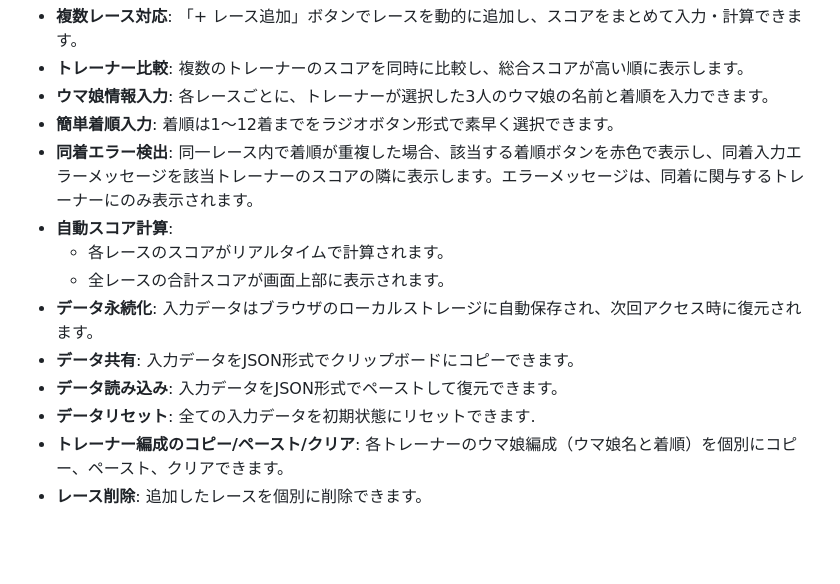
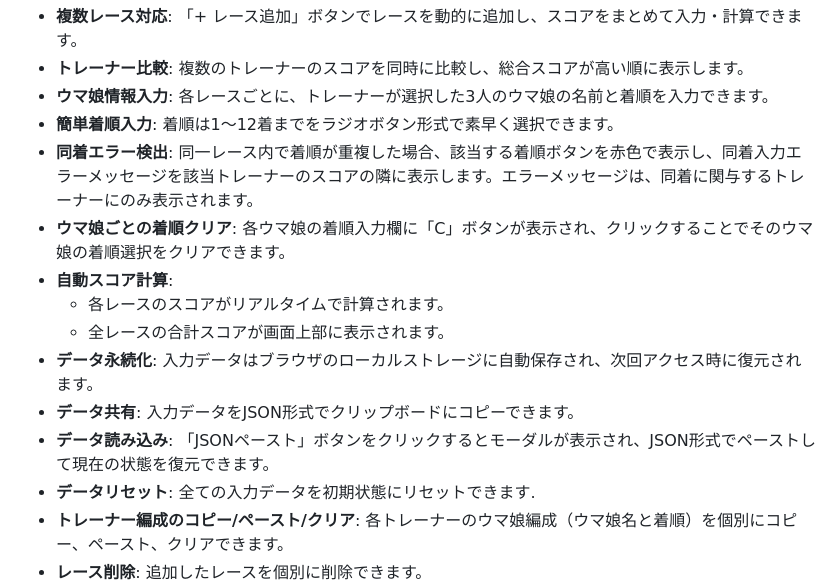
Before and after one commit to wizaman/loh-scoreboard, a Markdown page: .gemini/GEMINI.md, the part around the change. GitHub-like rendering; blank space fills up the shorter version.

Commit message:
使用更新

```diff
--- a/.gemini/GEMINI.md
+++ b/.gemini/GEMINI.md
@@ -11,12 +11,13 @@
 -   **ウマ娘情報入力**: 各レースごとに、トレーナーが選択した3人のウマ娘の名前と着順を入力できます。
 -   **簡単着順入力**: 着順は1～12着までをラジオボタン形式で素早く選択できます。
 -   **同着エラー検出**: 同一レース内で着順が重複した場合、該当する着順ボタンを赤色で表示し、同着入力エラーメッセージを該当トレーナーのスコアの隣に表示します。エラーメッセージは、同着に関与するトレーナーにのみ表示されます。
+-   **ウマ娘ごとの着順クリア**: 各ウマ娘の着順入力欄に「C」ボタンが表示され、クリックすることでそのウマ娘の着順選択をクリアできます。
 -   **自動スコア計算**:
     -   各レースのスコアがリアルタイムで計算されます。
     -   全レースの合計スコアが画面上部に表示されます。
 -   **データ永続化**: 入力データはブラウザのローカルストレージに自動保存され、次回アクセス時に復元されます。
 -   **データ共有**: 入力データをJSON形式でクリップボードにコピーできます。
--   **データ読み込み**: 入力データをJSON形式でペーストして復元できます。
+-   **データ読み込み**: 「JSONペースト」ボタンをクリックするとモーダルが表示され、JSON形式でペーストして現在の状態を復元できます。
 -   **データリセット**: 全ての入力データを初期状態にリセットできます.
 -   **トレーナー編成のコピー/ペースト/クリア**: 各トレーナーのウマ娘編成（ウマ娘名と着順）を個別にコピー、ペースト、クリアできます。
 -   **レース削除**: 追加したレースを個別に削除できます。
```
